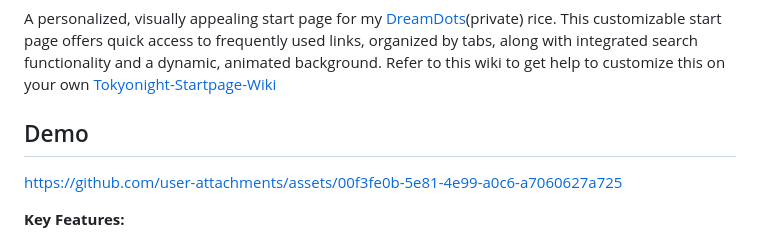
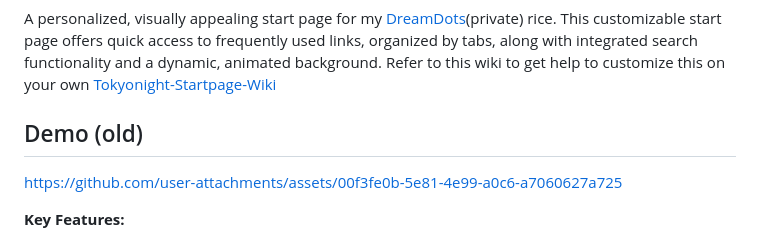
Before and after one commit to nathan-the-coder/tokyonight-startpage, a Markdown page: README.md, the part around the change. Rendered like a GitHub page.

```diff
--- a/README.md
+++ b/README.md
@@ -22,7 +22,7 @@
 
 A personalized, visually appealing start page for my [DreamDots](https://github.com/Terminal127/Hyprland-dotss)(private) rice. This customizable start page offers quick access to frequently used links, organized by tabs, along with integrated search functionality and a dynamic, animated background. Refer to this wiki to get help to customize this on your own [Tokyonight-Startpage-Wiki](https://github.com/Terminal127/tokyonight-startpage/wiki/TokyoNight-Startup-Wiki)
 
-## Demo
+## Demo (old)
 https://github.com/user-attachments/assets/00f3fe0b-5e81-4e99-a0c6-a7060627a725
 
 **Key Features:**
```
